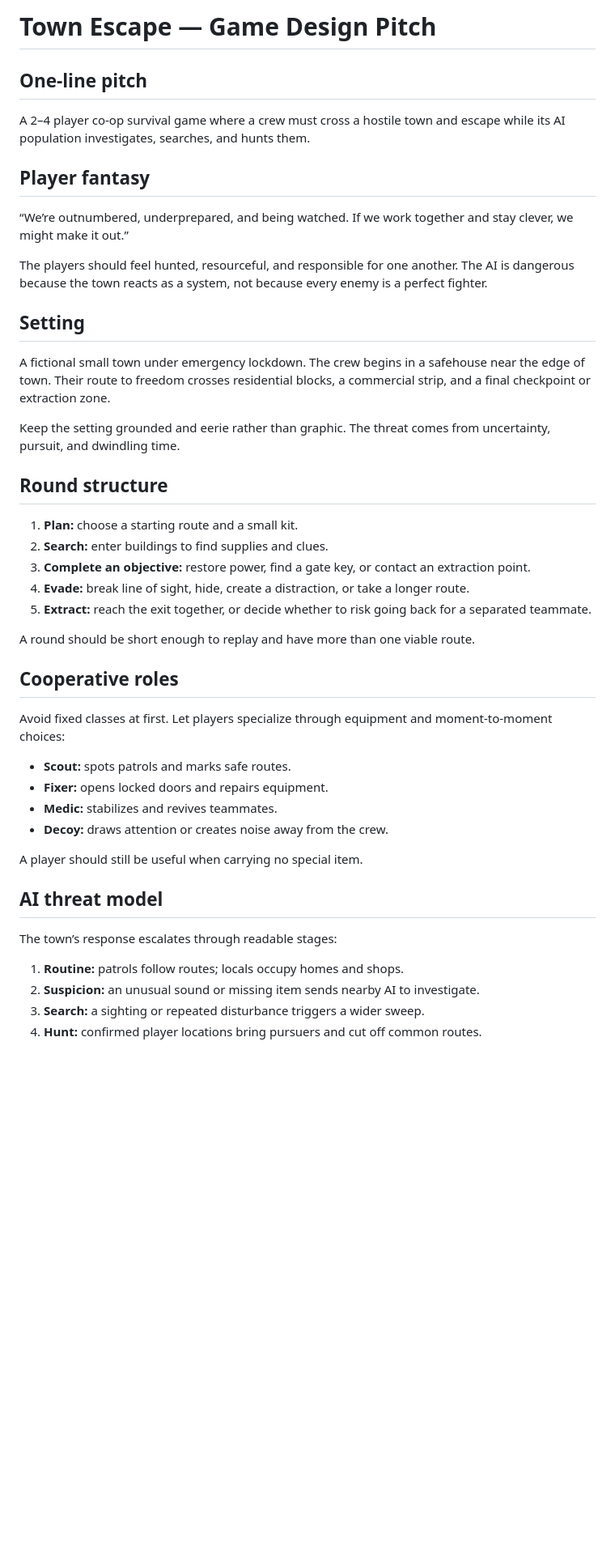
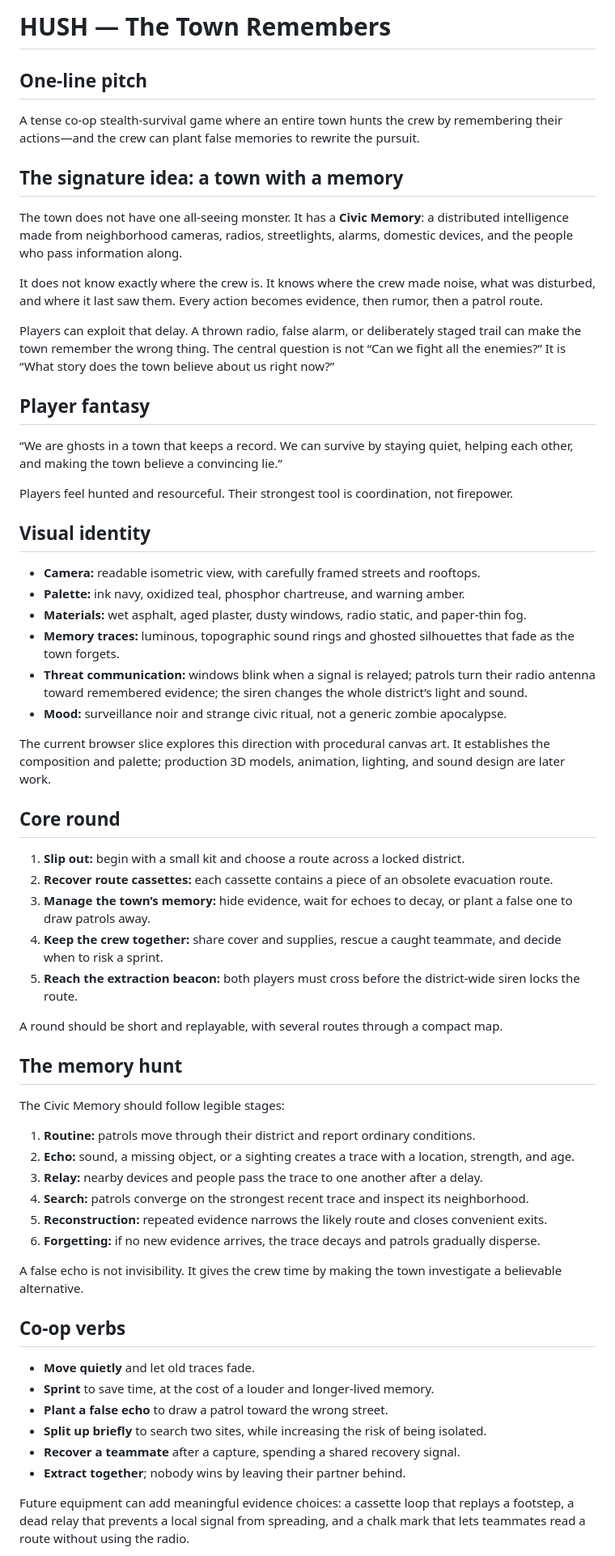
Before and after one commit to Nathan200000000/town-escape, a Markdown page: docs/game-design.md, the part around one of its changes. Shown at 81% size. Rendered like a GitHub page; blank space fills up the shorter version.

Commit message:
Define HUSH identity and memory hunt systems

```diff
--- a/docs/game-design.md
+++ b/docs/game-design.md
@@ -1,48 +1,65 @@
-# Town Escape — Game Design Pitch
+# HUSH — The Town Remembers
 
 ## One-line pitch
 
-A 2–4 player co-op survival game where a crew must cross a hostile town and escape while its AI population investigates, searches, and hunts them.
+A tense co-op stealth-survival game where an entire town hunts the crew by remembering their actions—and the crew can plant false memories to rewrite the pursuit.
+
+## The signature idea: a town with a memory
+
+The town does not have one all-seeing monster. It has a **Civic Memory**: a distributed intelligence made from neighborhood cameras, radios, streetlights, alarms, domestic devices, and the people who pass information along.
+
+It does not know exactly where the crew is. It knows where the crew made noise, what was disturbed, and where it last saw them. Every action becomes evidence, then rumor, then a patrol route.
+
+Players can exploit that delay. A thrown radio, false alarm, or deliberately staged trail can make the town remember the wrong thing. The central question is not “Can we fight all the enemies?” It is “What story does the town believe about us right now?”
 
 ## Player fantasy
 
-“We’re outnumbered, underprepared, and being watched. If we work together and stay clever, we might make it out.”
+“We are ghosts in a town that keeps a record. We can survive by staying quiet, helping each other, and making the town believe a convincing lie.”
 
-The players should feel hunted, resourceful, and responsible for one another. The AI is dangerous because the town reacts as a system, not because every enemy is a perfect fighter.
+Players feel hunted and resourceful. Their strongest tool is coordination, not firepower.
 
-## Setting
+## Visual identity
 
-A fictional small town under emergency lockdown. The crew begins in a safehouse near the edge of town. Their route to freedom crosses residential blocks, a commercial strip, and a final checkpoint or extraction zone.
+- **Camera:** readable isometric view, with carefully framed streets and rooftops.
+- **Palette:** ink navy, oxidized teal, phosphor chartreuse, and warning amber.
+- **Materials:** wet asphalt, aged plaster, dusty windows, radio static, and paper-thin fog.
+- **Memory traces:** luminous, topographic sound rings and ghosted silhouettes that fade as the town forgets.
+- **Threat communication:** windows blink when a signal is relayed; patrols turn their radio antenna toward remembered evidence; the siren changes the whole district’s light and sound.
+- **Mood:** surveillance noir and strange civic ritual, not a generic zombie apocalypse.
 
-Keep the setting grounded and eerie rather than graphic. The threat comes from uncertainty, pursuit, and dwindling time.
+The current browser slice explores this direction with procedural canvas art. It establishes the composition and palette; production 3D models, animation, lighting, and sound design are later work.
 
-## Round structure
+## Core round
 
-1. **Plan:** choose a starting route and a small kit.
-2. **Search:** enter buildings to find supplies and clues.
-3. **Complete an objective:** restore power, find a gate key, or contact an extraction point.
-4. **Evade:** break line of sight, hide, create a distraction, or take a longer route.
-5. **Extract:** reach the exit together, or decide whether to risk going back for a separated teammate.
+1. **Slip out:** begin with a small kit and choose a route across a locked district.
+2. **Recover route cassettes:** each cassette contains a piece of an obsolete evacuation route.
+3. **Manage the town’s memory:** hide evidence, wait for echoes to decay, or plant a false one to draw patrols away.
+4. **Keep the crew together:** share cover and supplies, rescue a caught teammate, and decide when to risk a sprint.
+5. **Reach the extraction beacon:** both players must cross before the district-wide siren locks the route.
 
-A round should be short enough to replay and have more than one viable route.
+A round should be short and replayable, with several routes through a compact map.
 
-## Cooperative roles
+## The memory hunt
 
-Avoid fixed classes at first. Let players specialize through equipment and moment-to-moment choices:
+The Civic Memory should follow legible stages:
 
-- **Scout:** spots patrols and marks safe routes.
-- **Fixer:** opens locked doors and repairs equipment.
-- **Medic:** stabilizes and revives teammates.
-- **Decoy:** draws attention or creates noise away from the crew.
+1. **Routine:** patrols move through their district and report ordinary conditions.
+2. **Echo:** sound, a missing object, or a sighting creates a trace with a location, strength, and age.
+3. **Relay:** nearby devices and people pass the trace to one another after a delay.
+4. **Search:** patrols converge on the strongest recent trace and inspect its neighborhood.
+5. **Reconstruction:** repeated evidence narrows the likely route and closes convenient exits.
+6. **Forgetting:** if no new evidence arrives, the trace decays and patrols gradually disperse.
 
-A player should still be useful when carrying no special item.
+A false echo is not invisibility. It gives the crew time by making the town investigate a believable alternative.
 
-## AI threat model
+## Co-op verbs
 
-The town’s response escalates through readable stages:
+- **Move quietly** and let old traces fade.
+- **Sprint** to save time, at the cost of a louder and longer-lived memory.
+- **Plant a false echo** to draw a patrol toward the wrong street.
+- **Split up briefly** to search two sites, while increasing the risk of being isolated.
+- **Recover a teammate** after a capture, spending a shared recovery signal.
+- **Extract together**; nobody wins by leaving their partner behind.
 
-1. **Routine:** patrols follow routes; locals occupy homes and shops.
-2. **Suspicion:** an unusual sound or missing item sends nearby AI to investigate.
-3. **Search:** a sighting or repeated disturbance triggers a wider sweep.
-4. **Hunt:** confirmed player locations bring pursuers and cut off common routes.
+Future equipment can add meaningful evidence choices: a cassette loop that replays a footstep, a dead relay that prevents a local signal from spreading, and a chalk mark that lets teammates read a route without using the radio.
 
```
Also changed, not shown: other parts of docs/game-design.md (+27 -38 lines).
